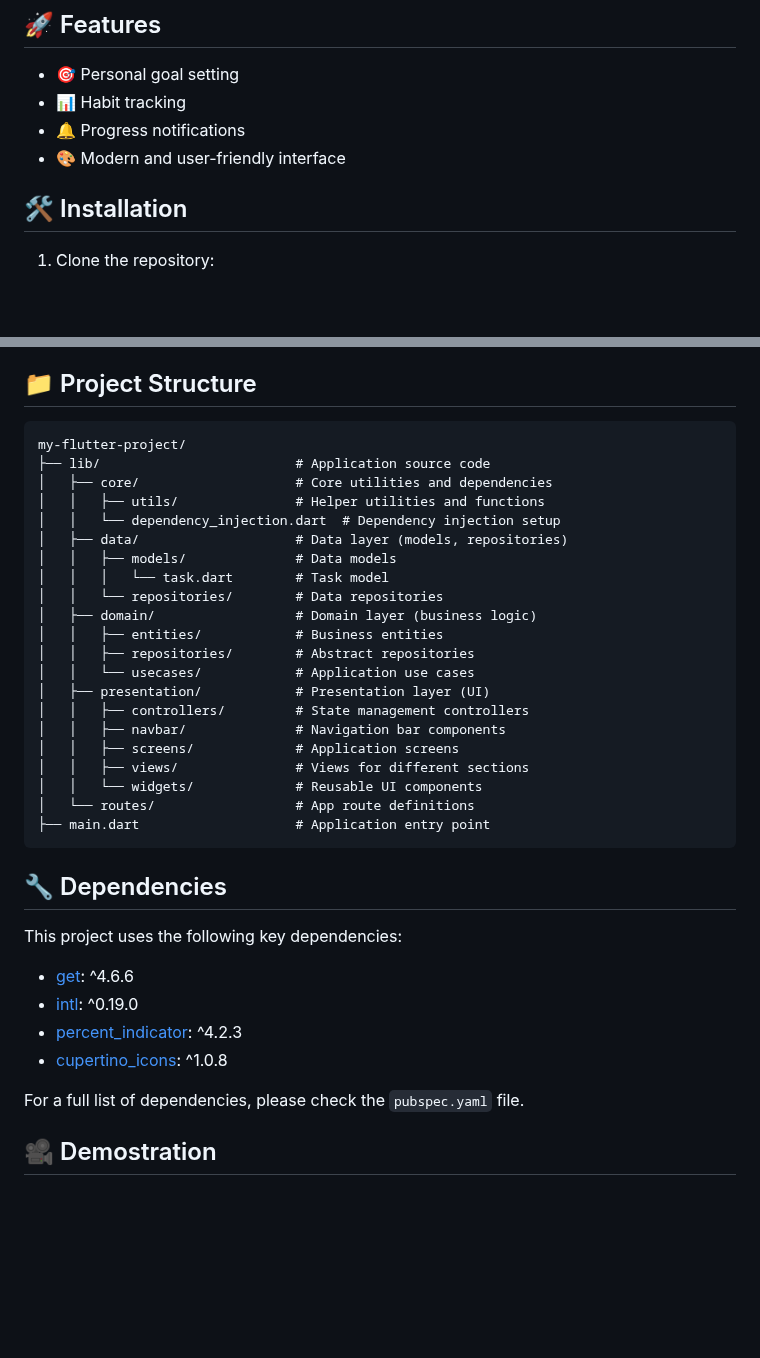
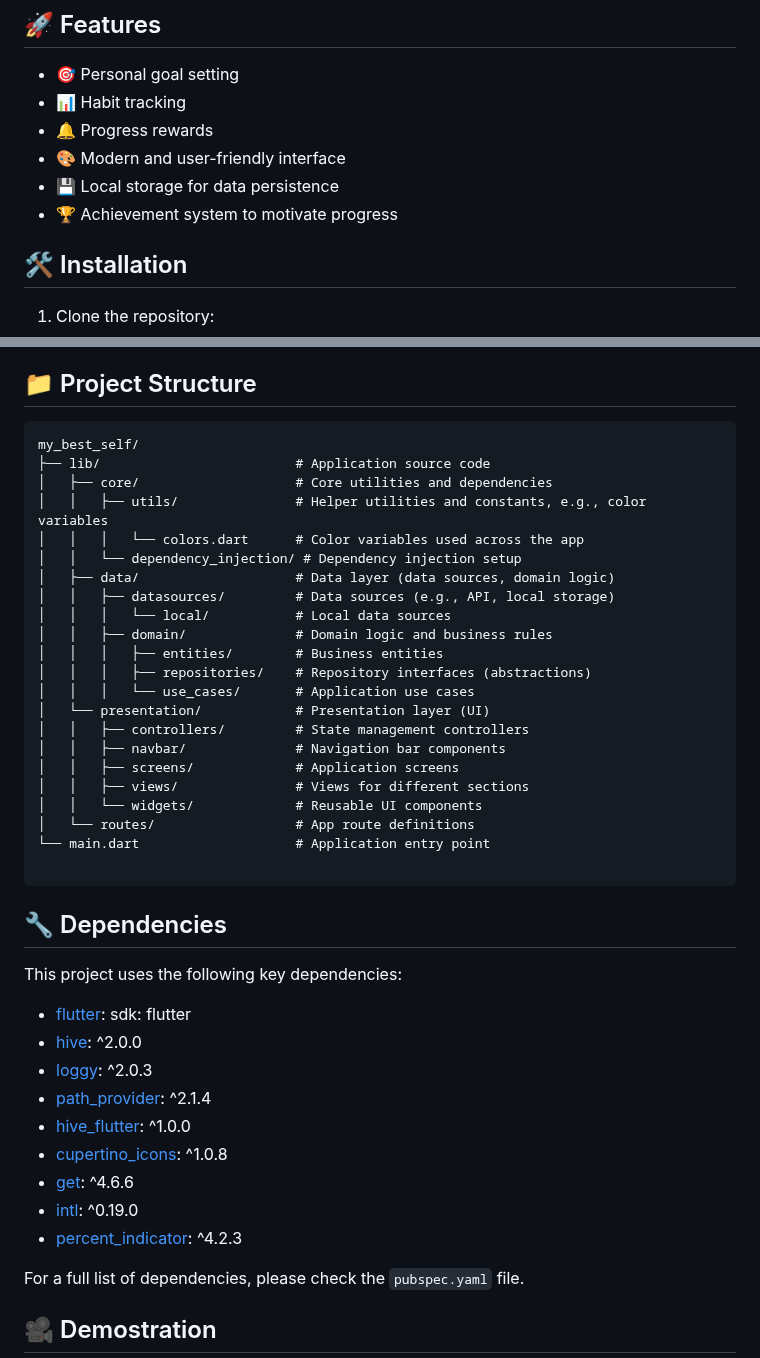
Before and after one commit to wilsone24/My-Best-Self, a Markdown page: README.md, 2 parts joined by grey strips. Rendered like a GitHub page; blank space fills up the shorter version.

````diff
--- a/README.md
+++ b/README.md
@@ -16,8 +16,10 @@ An app designed to help you become the best version of yourself.
 
 - 🎯 Personal goal setting
 - 📊 Habit tracking
-- 🔔 Progress notifications
+- 🔔 Progress rewards
 - 🎨 Modern and user-friendly interface
+- 💾 Local storage for data persistence
+- 🏆 Achievement system to motivate progress
 
 ## 🛠 Installation
 
@@ -52,37 +54,43 @@ flutter run
 ## 📁 Project Structure
 
 ```
-my-flutter-project/
+my_best_self/
 ├── lib/                         # Application source code
 │   ├── core/                    # Core utilities and dependencies
-│   │   ├── utils/               # Helper utilities and functions
-│   │   └── dependency_injection.dart  # Dependency injection setup
-│   ├── data/                    # Data layer (models, repositories)
-│   │   ├── models/              # Data models
-│   │   │   └── task.dart        # Task model
-│   │   └── repositories/        # Data repositories
-│   ├── domain/                  # Domain layer (business logic)
-│   │   ├── entities/            # Business entities
-│   │   ├── repositories/        # Abstract repositories
-│   │   └── usecases/            # Application use cases
-│   ├── presentation/            # Presentation layer (UI)
+│   │   ├── utils/               # Helper utilities and constants, e.g., color variables
+│   │   │   └── colors.dart      # Color variables used across the app
+│   │   └── dependency_injection/ # Dependency injection setup
+│   ├── data/                    # Data layer (data sources, domain logic)
+│   │   ├── datasources/         # Data sources (e.g., API, local storage)
+│   │   │   └── local/           # Local data sources
+│   │   ├── domain/              # Domain logic and business rules
+│   │   │   ├── entities/        # Business entities
+│   │   │   ├── repositories/    # Repository interfaces (abstractions)
+│   │   │   └── use_cases/       # Application use cases
+│   └── presentation/            # Presentation layer (UI)
 │   │   ├── controllers/         # State management controllers
 │   │   ├── navbar/              # Navigation bar components
 │   │   ├── screens/             # Application screens
 │   │   ├── views/               # Views for different sections
 │   │   └── widgets/             # Reusable UI components
 │   └── routes/                  # App route definitions
-├── main.dart                    # Application entry point
+└── main.dart                    # Application entry point
+
 ```
 
 ## 🔧 Dependencies
 
 This project uses the following key dependencies:
 
+- [flutter](https://pub.dev/packages/flutter): sdk: flutter
+- [hive](https://pub.dev/packages/hive): ^2.0.0
+- [loggy](https://pub.dev/packages/loggy): ^2.0.3
+- [path_provider](https://pub.dev/packages/path_provider): ^2.1.4
+- [hive_flutter](https://pub.dev/packages/hive_flutter): ^1.0.0
+- [cupertino_icons](https://pub.dev/packages/cupertino_icons): ^1.0.8
 - [get](https://pub.dev/packages/get): ^4.6.6
 - [intl](https://pub.dev/packages/intl): ^0.19.0
 - [percent_indicator](https://pub.dev/packages/percent_indicator): ^4.2.3
-- [cupertino_icons](https://pub.dev/packages/cupertino_icons): ^1.0.8
 
 For a full list of dependencies, please check the `pubspec.yaml` file.
 
````
